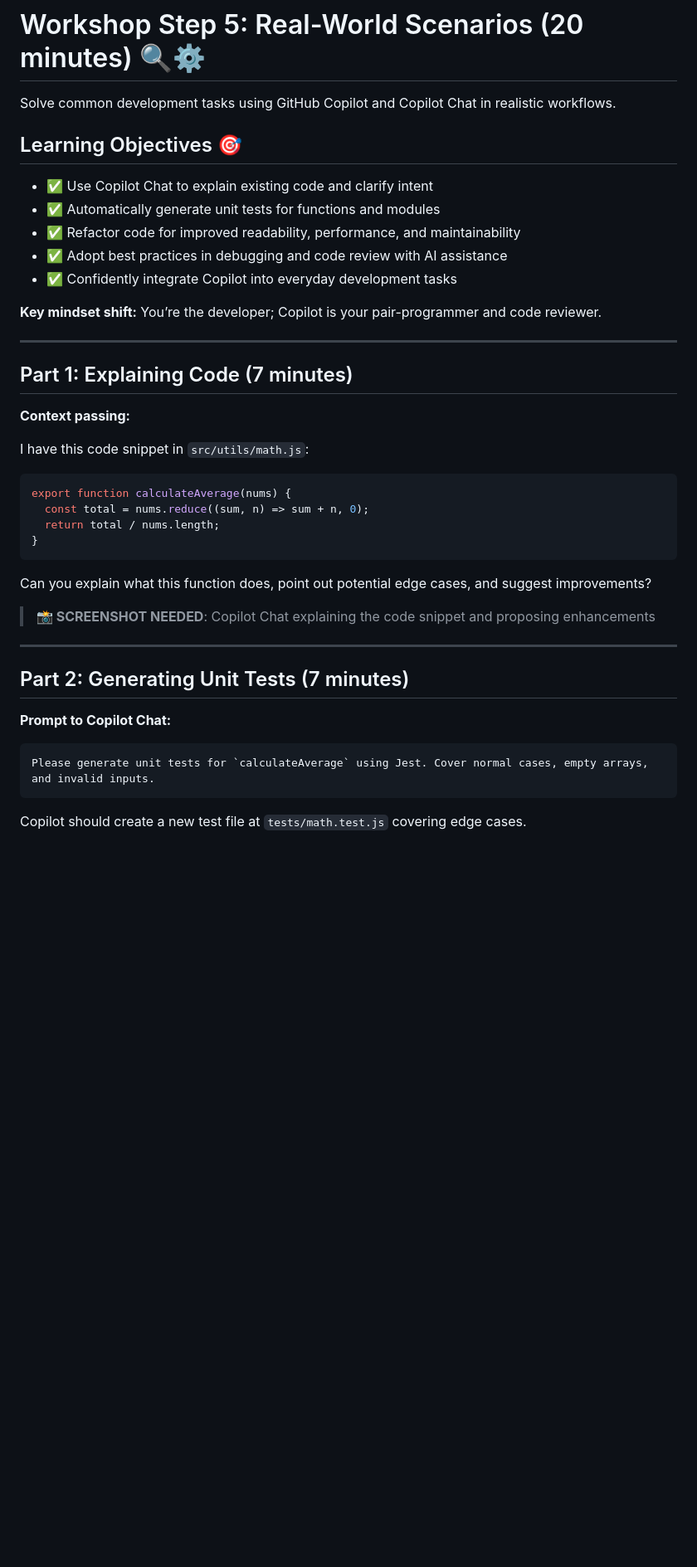
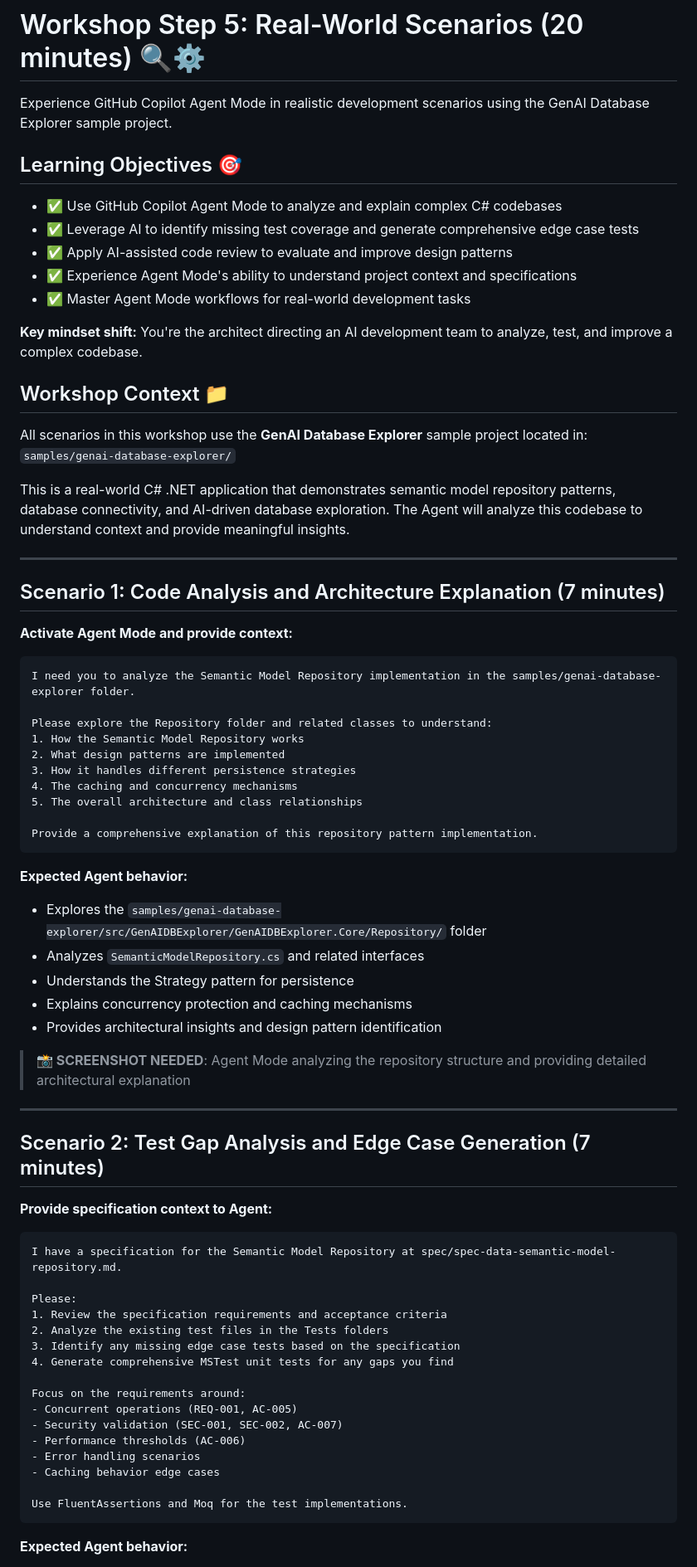
Before and after one commit to tongye-nz/github-copilot-for-msa, a Markdown page: workshop-step-5-realworld-scenarios.md, the part around one of its changes. Shown at 83% size. Rendered like a GitHub page; blank space fills up the shorter version.

````diff
--- a/workshop-step-5-realworld-scenarios.md
+++ b/workshop-step-5-realworld-scenarios.md
@@ -1,45 +1,77 @@
 # Workshop Step 5: Real-World Scenarios (20 minutes) 🔍⚙️
 
-Solve common development tasks using GitHub Copilot and Copilot Chat in realistic workflows.
+Experience GitHub Copilot Agent Mode in realistic development scenarios using the GenAI Database Explorer sample project.
 
 ## Learning Objectives 🎯
 
-- ✅ Use Copilot Chat to explain existing code and clarify intent
-- ✅ Automatically generate unit tests for functions and modules
-- ✅ Refactor code for improved readability, performance, and maintainability
-- ✅ Adopt best practices in debugging and code review with AI assistance
-- ✅ Confidently integrate Copilot into everyday development tasks
+- ✅ Use GitHub Copilot Agent Mode to analyze and explain complex C# codebases
+- ✅ Leverage AI to identify missing test coverage and generate comprehensive edge case tests
+- ✅ Apply AI-assisted code review to evaluate and improve design patterns
+- ✅ Experience Agent Mode's ability to understand project context and specifications
+- ✅ Master Agent Mode workflows for real-world development tasks
 
-**Key mindset shift:** You’re the developer; Copilot is your pair-programmer and code reviewer.
+**Key mindset shift:** You're the architect directing an AI development team to analyze, test, and improve a complex codebase.
+
+## Workshop Context 📁
+
+All scenarios in this workshop use the **GenAI Database Explorer** sample project located in:
+`samples/genai-database-explorer/`
+
+This is a real-world C# .NET application that demonstrates semantic model repository patterns, database connectivity, and AI-driven database exploration. The Agent will analyze this codebase to understand context and provide meaningful insights.
 
 ---
 
-## Part 1: Explaining Code (7 minutes)
+## Scenario 1: Code Analysis and Architecture Explanation (7 minutes)
 
-**Context passing:**
+**Activate Agent Mode and provide context:**
 
-I have this code snippet in `src/utils/math.js`:
+```text
+I need you to analyze the Semantic Model Repository implementation in the samples/genai-database-explorer folder.
 
-```javascript
-export function calculateAverage(nums) {
-  const total = nums.reduce((sum, n) => sum + n, 0);
-  return total / nums.length;
-}
+Please explore the Repository folder and related classes to understand:
+1. How the Semantic Model Repository works
+2. What design patterns are implemented
+3. How it handles different persistence strategies
+4. The caching and concurrency mechanisms
+5. The overall architecture and class relationships
+
+Provide a comprehensive explanation of this repository pattern implementation.
 ```
 
-Can you explain what this function does, point out potential edge cases, and suggest improvements?
+**Expected Agent behavior:**
 
-> **📸 SCREENSHOT NEEDED**: Copilot Chat explaining the code snippet and proposing enhancements
+- Explores the `samples/genai-database-explorer/src/GenAIDBExplorer/GenAIDBExplorer.Core/Repository/` folder
+- Analyzes `SemanticModelRepository.cs` and related interfaces
+- Understands the Strategy pattern for persistence
+- Explains concurrency protection and caching mechanisms
+- Provides architectural insights and design pattern identification
+
+> **📸 SCREENSHOT NEEDED**: Agent Mode analyzing the repository structure and providing detailed architectural explanation
 
 ---
 
-## Part 2: Generating Unit Tests (7 minutes)
+## Scenario 2: Test Gap Analysis and Edge Case Generation (7 minutes)
 
-**Prompt to Copilot Chat:**
+**Provide specification context to Agent:**
 
 ```text
-Please generate unit tests for `calculateAverage` using Jest. Cover normal cases, empty arrays, and invalid inputs.
+I have a specification for the Semantic Model Repository at spec/spec-data-semantic-model-repository.md.
+
+Please:
+1. Review the specification requirements and acceptance criteria
+2. Analyze the existing test files in the Tests folders
+3. Identify any missing edge case tests based on the specification
+4. Generate comprehensive MSTest unit tests for any gaps you find
+
+Focus on the requirements around:
+- Concurrent operations (REQ-001, AC-005)
+- Security validation (SEC-001, SEC-002, AC-007)
+- Performance thresholds (AC-006)
+- Error handling scenarios
+- Caching behavior edge cases
+
+Use FluentAssertions and Moq for the test implementations.
 ```
 
-Copilot should create a new test file at `tests/math.test.js` covering edge cases.
+**Expected Agent behavior:**
 
````
Also changed, not shown: other parts of workshop-step-5-realworld-scenarios.md (+54 -47 lines), README.md (+1 -1 lines).
